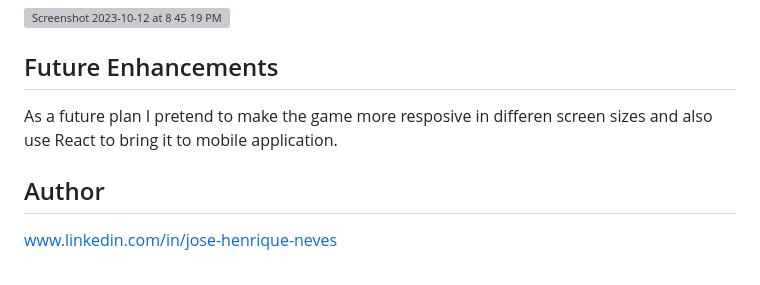
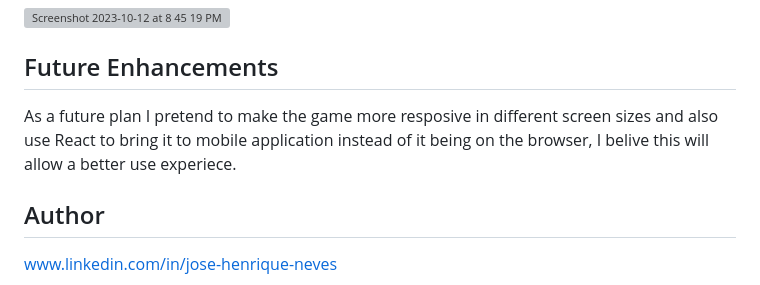
Before and after one commit to Josehneves/Memory-Game, a Markdown page: README.md, the part around the change. Drawn GitHub-style; grey boxes are pictures that could not be loaded.

```diff
--- a/README.md
+++ b/README.md
@@ -37,7 +37,7 @@ Get ready to showcase your magical prowess and embark on a mesmerizing journey t
 
 ## Future Enhancements
 
-As a future plan I pretend to make the game more resposive in differen screen sizes and also use React to bring it to mobile application.
+As a future plan I pretend to make the game more resposive in different screen sizes and also use React to bring it to mobile application instead of it being on the browser, I belive this will allow a better use experiece.
 
 ## Author
 
```
